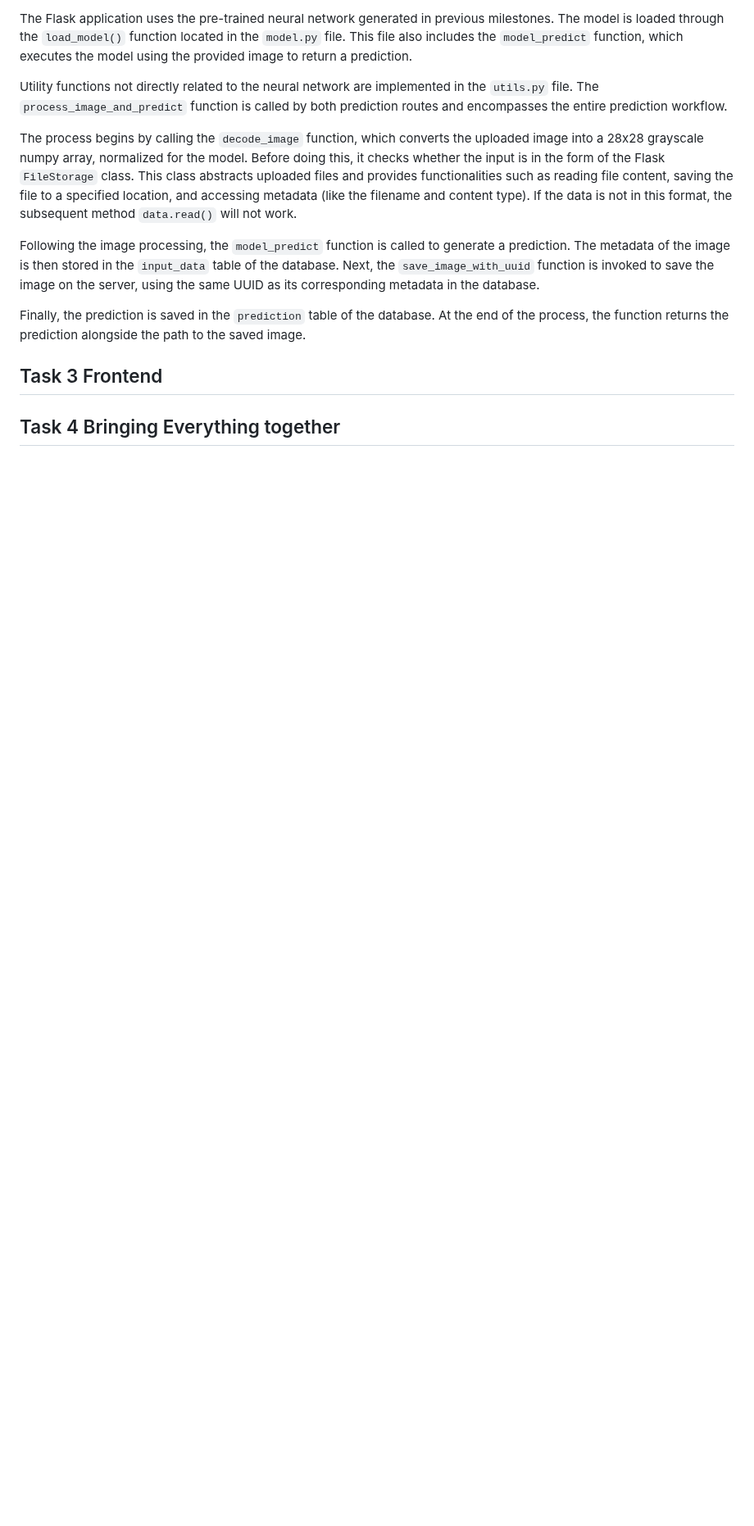
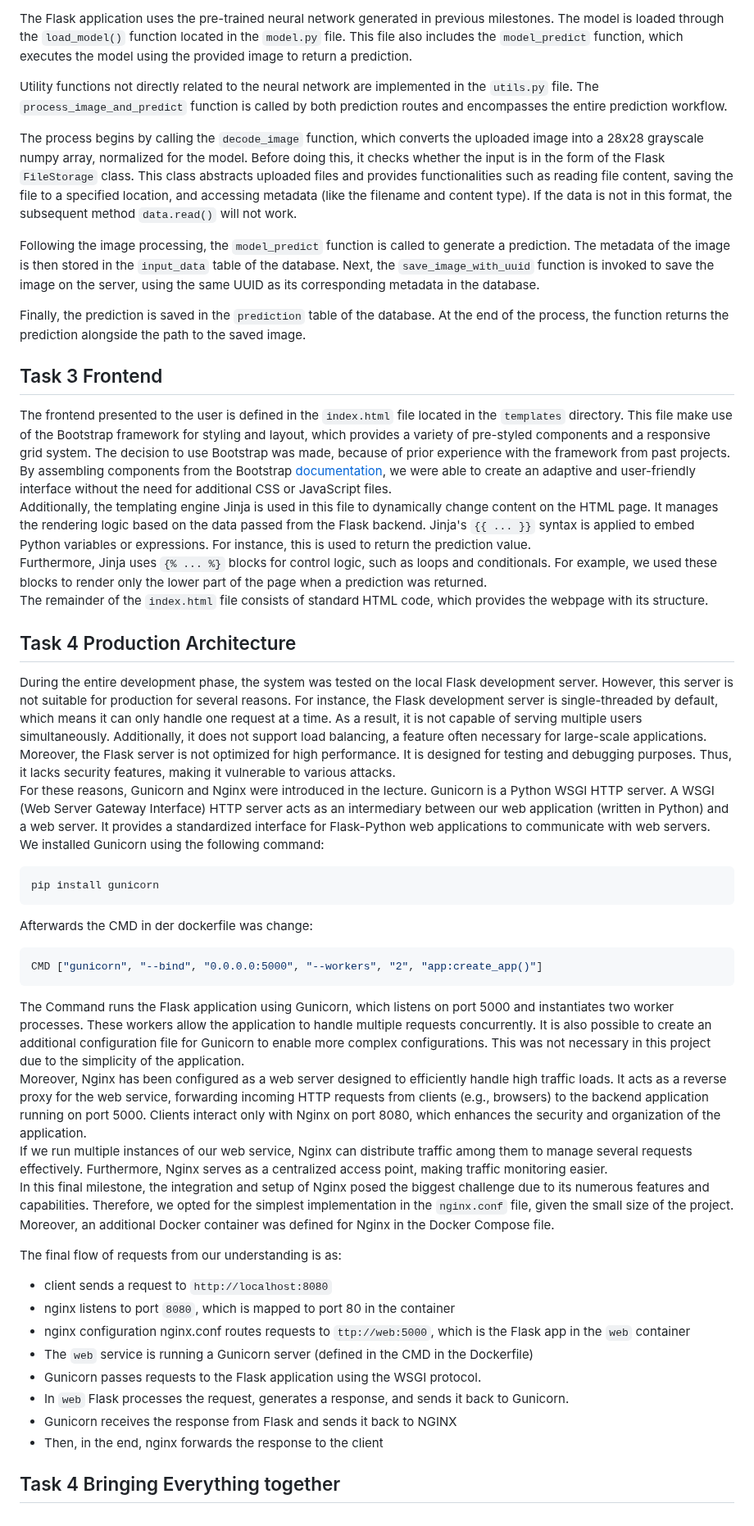
Before and after one commit to FLX-20/Data-Science-Toolkits-and-Architectures-group-1, a Markdown page: report/report_milestone_5.md, the part around one of its changes. Shown at 82% size. Rendered like a GitHub page; blank space fills up the shorter version.

Commit message:
added information about frontend and architecture
In this commit the information about the frontend
tools and production architecture was added to the report.

````diff
--- a/report/report_milestone_5.md
+++ b/report/report_milestone_5.md
@@ -68,5 +66,37 @@ Following the image processing, the `model_predict` function is called to genera
 Finally, the prediction is saved in the `prediction` table of the database. At the end of the process, the function returns the prediction alongside the path to the saved image.
 
 ## Task 3 Frontend
+The frontend presented to the user is defined in the `index.html` file located in the `templates` directory. This file make use of the Bootstrap framework for styling and layout, which provides a variety of pre-styled components and a responsive grid system. The decision to use Bootstrap was made, because of prior experience with the framework from past projects.
+By assembling components from the Bootstrap [documentation](https://getbootstrap.com/docs/5.3/getting-started/introduction/), we were able to create an adaptive and user-friendly interface without the need for additional CSS or JavaScript files.
+Additionally, the templating engine Jinja is used in this file to dynamically change content on the HTML page. It manages the rendering logic based on the data passed from the Flask backend. Jinja's `{{ ... }}` syntax is applied to embed Python variables or expressions.  For instance, this is used to return the prediction value.
+Furthermore, Jinja uses `{% ... %}` blocks for control logic, such as loops and conditionals. For example, we used these blocks to render only the lower part of the page when a prediction was returned.
+The remainder of the `index.html` file consists of standard HTML code, which provides the webpage with its structure.
+
+## Task 4 Production Architecture
+During the entire development phase, the system was tested on the local Flask development server. However, this server is not suitable for production for several reasons. For instance, the Flask development server is single-threaded by default, which means it can only handle one request at a time. As a result, it is not capable of serving multiple users simultaneously. Additionally, it does not support load balancing, a feature often necessary for large-scale applications.
+Moreover, the Flask server is not optimized for high performance. It is designed for testing and debugging purposes. Thus, it lacks security features, making it vulnerable to various attacks.
+For these reasons, Gunicorn and Nginx were introduced in the lecture. Gunicorn is a Python WSGI HTTP server. A WSGI (Web Server Gateway Interface) HTTP server acts as an intermediary between our web application (written in Python) and a web server. It provides a standardized interface for Flask-Python web applications to communicate with web servers.
+We installed Gunicorn using the following command:
+```shell
+pip install gunicorn
+```
+Afterwards the CMD in der dockerfile was change:
+```Dockerfile
+CMD ["gunicorn", "--bind", "0.0.0.0:5000", "--workers", "2", "app:create_app()"]
+```
+The Command runs the Flask application using Gunicorn, which listens on port 5000 and instantiates two worker processes. These workers allow the application to handle multiple requests concurrently. It is also possible to create an additional configuration file for Gunicorn to enable more complex configurations. This was not necessary in this project due to the simplicity of the application.
+Moreover, Nginx has been configured as a web server designed to efficiently handle high traffic loads. It acts as a reverse proxy for the web service, forwarding incoming HTTP requests from clients (e.g., browsers) to the backend application running on port 5000. Clients interact only with Nginx on port 8080, which enhances the security and organization of the application.
+If we run multiple instances of our web service, Nginx can distribute traffic among them to manage several requests effectively. Furthermore, Nginx serves as a centralized access point, making traffic monitoring easier.
+In this final milestone, the integration and setup of Nginx posed the biggest challenge due to its numerous features and capabilities. Therefore, we opted for the simplest implementation in the `nginx.conf` file, given the small size of the project. Moreover, an additional Docker container was defined for Nginx in the Docker Compose file.
+
+The final flow of requests from our understanding is as:
+- client sends a request to `http://localhost:8080`
+- nginx listens to port `8080`, which is mapped to port 80 in the container
+- nginx configuration nginx.conf routes requests to `ttp://web:5000`, which is the Flask app in the `web` container
+- The `web` service is running a Gunicorn server (defined in the CMD in the Dockerfile)
+- Gunicorn passes requests to the Flask application using the WSGI protocol.
+- In `web` Flask processes the request, generates a response, and sends it back to Gunicorn.
+- Gunicorn receives the response from Flask and sends it back to NGINX
+- Then, in the end, nginx forwards the response to the client
 
 ## Task 4 Bringing Everything together
````
Also changed, not shown: other parts of report/report_milestone_5.md (+0 -2 lines).
